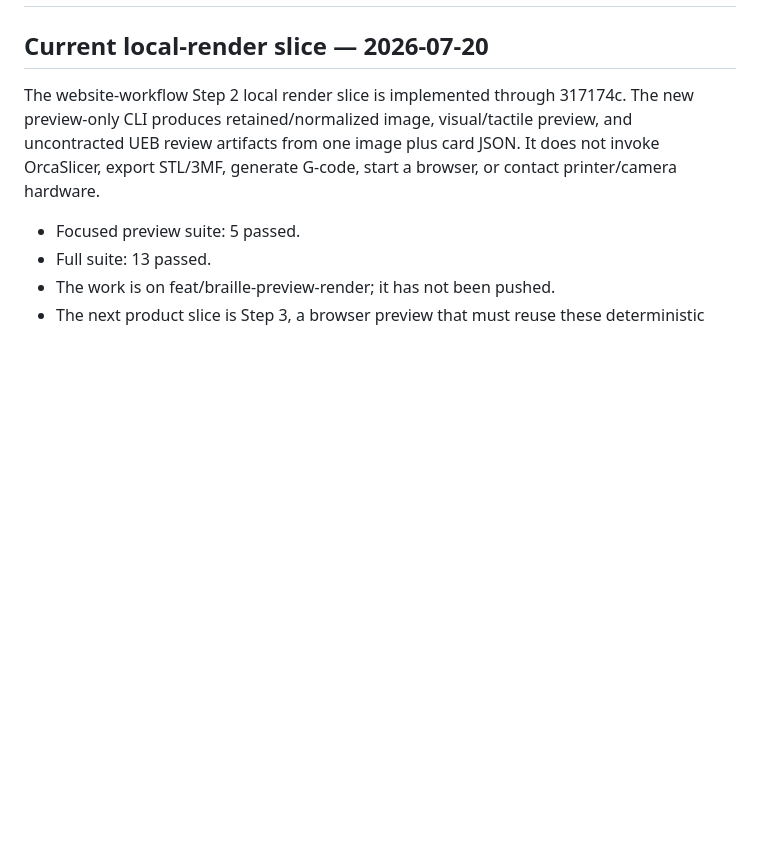
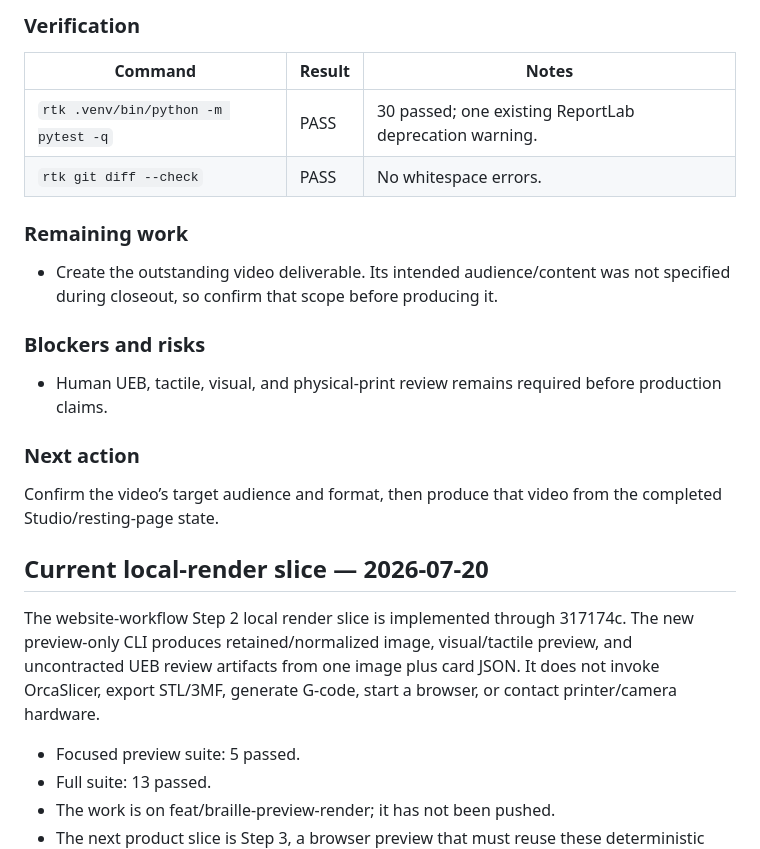
Before and after one commit to sapience7-hub/BrailleCard, a Markdown page: HANDOFF.md, the part around one of its changes. GitHub-like rendering; blank space fills up the shorter version.

Commit message:
docs: update session handoff

```diff
--- a/HANDOFF.md
+++ b/HANDOFF.md
@@ -13,3 +62,24 @@ obsidian_note: /home/tangoren/Obsidian on DGX/Dev Logs/Handoffs/Braille Greeting
+### Verification
+
+| Command | Result | Notes |
+| --- | --- | --- |
+| `rtk .venv/bin/python -m pytest -q` | PASS | 30 passed; one existing ReportLab deprecation warning. |
+| `rtk git diff --check` | PASS | No whitespace errors. |
+
+### Remaining work
+
+- Create the outstanding video deliverable. Its intended audience/content was
+  not specified during closeout, so confirm that scope before producing it.
+
+### Blockers and risks
+
+- Human UEB, tactile, visual, and physical-print review remains required before
+  production claims.
+
+### Next action
+
+Confirm the video’s target audience and format, then produce that video from
+the completed Studio/resting-page state.
 
 ## Current local-render slice — 2026-07-20
 
```
Also changed, not shown: other parts of HANDOFF.md (+53 -4 lines).
